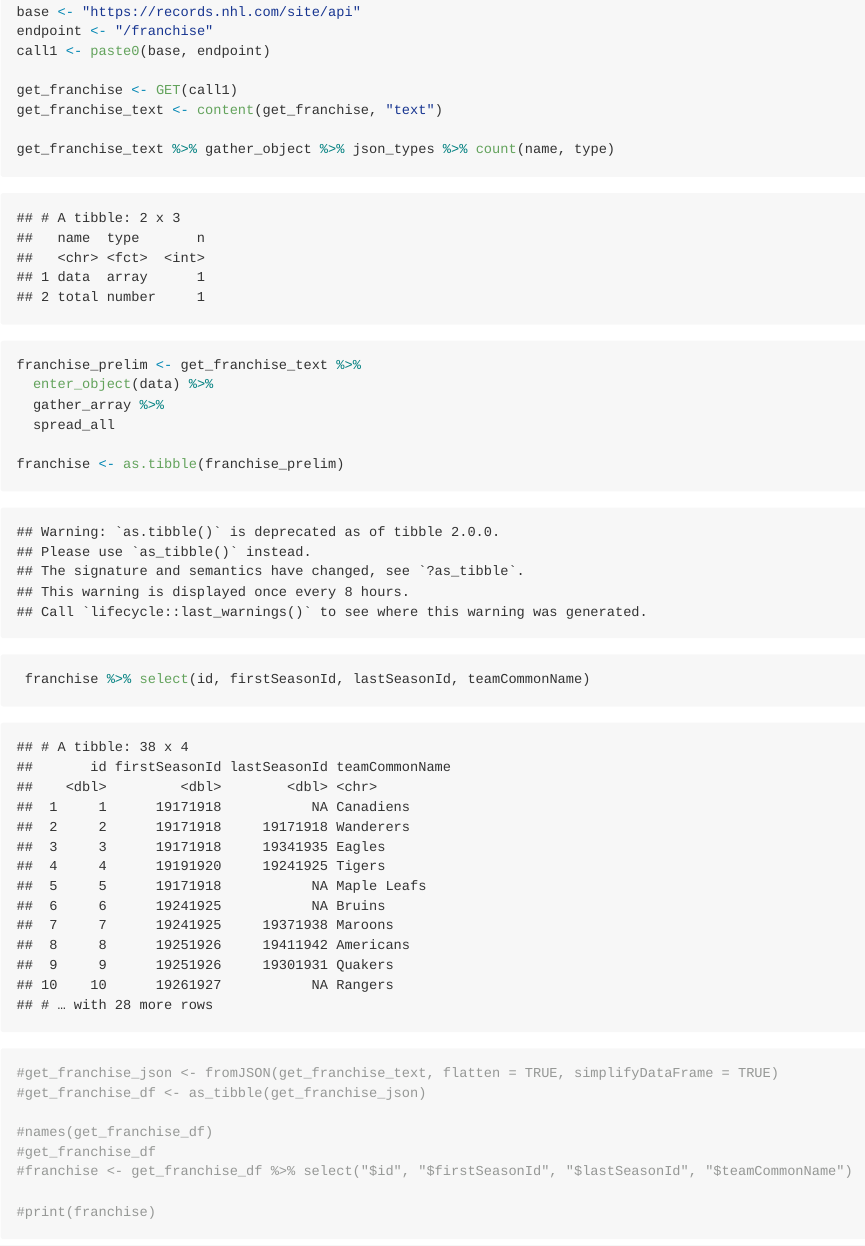
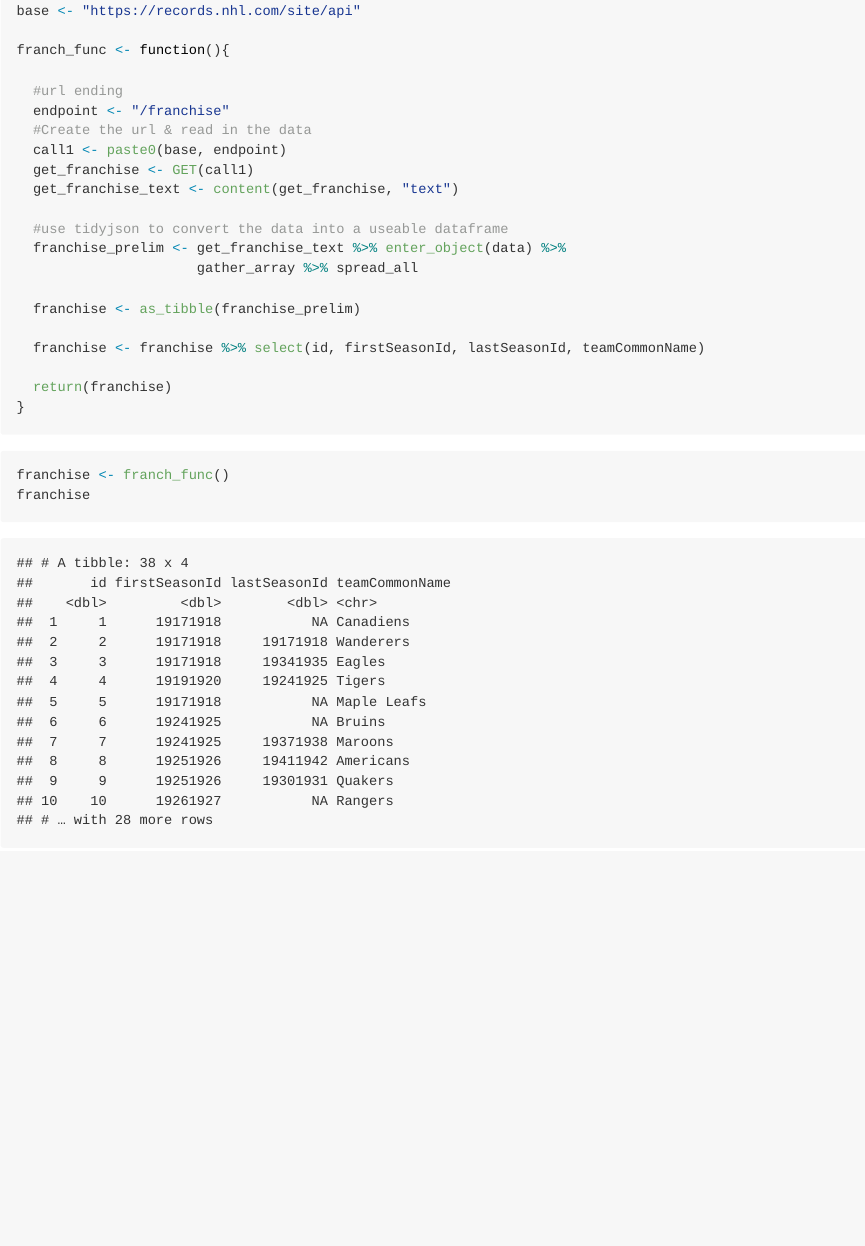
Before and after one commit to saararaja/JSON-Data-Vignette, an R Markdown document (README.Rmd): the page in a window 1100 px wide, from 610 px down before the commit and from 510 px down after it, so that both start at the same text. The pictures show the output file README.md that the author committed with the source, drawn offline in the style of GitHub.

Commit message:
Converted the json data pull to a function

````diff
--- a/README.Rmd
+++ b/README.Rmd
@@ -25,37 +30,26 @@ library(tidyjson)
 
 base <- "https://records.nhl.com/site/api"
-endpoint <- "/franchise"
-call1 <- paste0(base, endpoint)
 
-get_franchise <- GET(call1)
-get_franchise_text <- content(get_franchise, "text")
+franch_func <- function(){
 
-get_franchise_text %>% gather_object %>% json_types %>% count(name, type)
+  #url ending
+  endpoint <- "/franchise"
 
-franchise_prelim <- get_franchise_text %>%
-  enter_object(data) %>%
-  gather_array %>%
-  spread_all
+  #Create the url & read in the data
+  call1 <- paste0(base, endpoint)
+  get_franchise <- GET(call1)
+  get_franchise_text <- content(get_franchise, "text")
 
-franchise <- as.tibble(franchise_prelim)
+  #use tidyjson to convert the data into a useable dataframe
+  franchise_prelim <- get_franchise_text %>% enter_object(data) %>%
+                      gather_array %>% spread_all
+  franchise <- as_tibble(franchise_prelim)
+  franchise <- franchise %>% select(id, firstSeasonId, lastSeasonId, teamCommonName)
+  return(franchise)
+}
+```
 
-
- franchise %>% select(id, firstSeasonId, lastSeasonId, teamCommonName)
-
-
-
-
-
-
-
-#get_franchise_json <- fromJSON(get_franchise_text, flatten = TRUE, simplifyDataFrame = TRUE)
-#get_franchise_df <- as_tibble(get_franchise_json)
-
-#names(get_franchise_df)
-#get_franchise_df
-#franchise <- get_franchise_df %>% select("$id", "$firstSeasonId", "$lastSeasonId", "$teamCommonName")
-
-#print(franchise)
-
-
+```{r}
+franchise <- franch_func()
+franchise
 ```
````
Also changed, not shown: README.md, README.Rmd (7 more changed lines).
